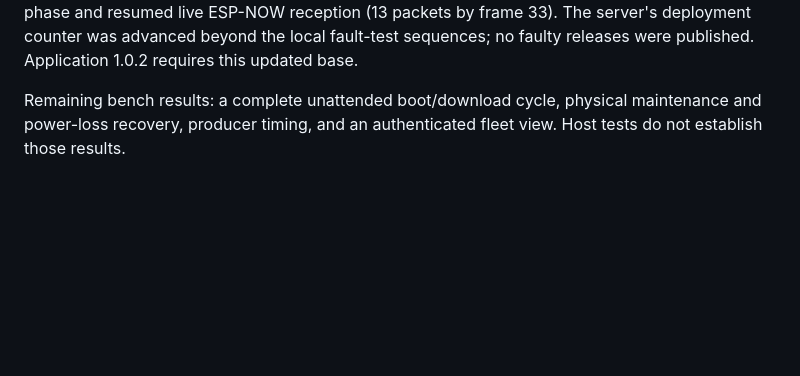
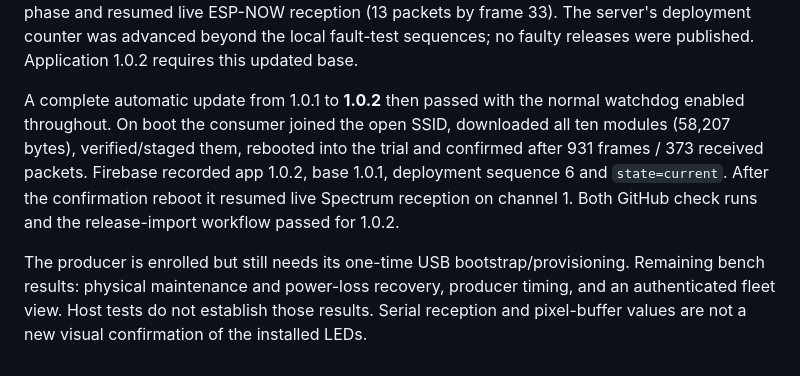
Before and after one commit to nstielau/digirdu-lights, a Markdown page: docs/ota-operations.md, the part around the change. Rendered like a GitHub page; blank space fills up the shorter version.

Commit message:
Record automatic OTA upgrade and native rollback validation

```diff
--- a/docs/ota-operations.md
+++ b/docs/ota-operations.md
@@ -223,6 +223,16 @@ resumed live ESP-NOW reception (13 packets by frame 33). The server's deployment
 counter was advanced beyond the local fault-test sequences; no faulty releases
 were published. Application 1.0.2 requires this updated base.
 
-Remaining bench results: a complete unattended boot/download cycle, physical
-maintenance and power-loss recovery, producer timing, and an authenticated fleet
-view. Host tests do not establish those results.
+A complete automatic update from 1.0.1 to **1.0.2** then passed with the normal
+watchdog enabled throughout. On boot the consumer joined the open SSID,
+downloaded all ten modules (58,207 bytes), verified/staged them, rebooted into
+the trial and confirmed after 931 frames / 373 received packets. Firebase
+recorded app 1.0.2, base 1.0.1, deployment sequence 6 and `state=current`.
+After the confirmation reboot it resumed live Spectrum reception on channel 1.
+Both GitHub check runs and the release-import workflow passed for 1.0.2.
+
+The producer is enrolled but still needs its one-time USB bootstrap/provisioning.
+Remaining bench results: physical maintenance and power-loss recovery, producer
+timing, and an authenticated fleet view. Host tests do not establish those
+results. Serial reception and pixel-buffer values are not a new visual
+confirmation of the installed LEDs.
```
Also changed, not shown: AGENTS.md (+6 -0 lines).
